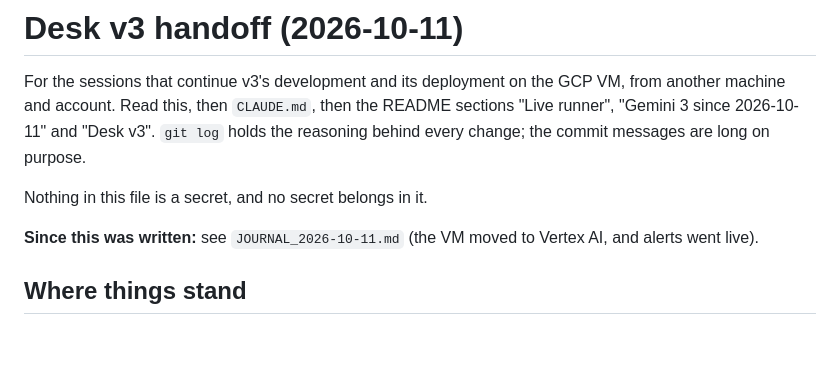
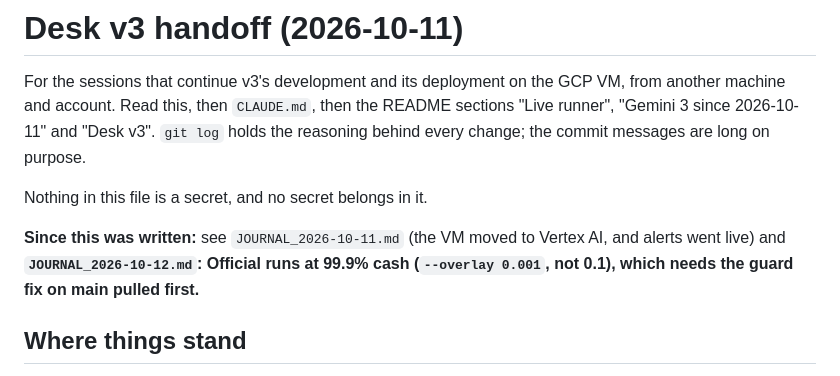
Before and after one commit to MO-ShaanilP-39793/icaif2026, a Markdown page: HANDOFF_v3.md, the part around the change. GitHub-like rendering; blank space fills up the shorter version.

```diff
--- a/HANDOFF_v3.md
+++ b/HANDOFF_v3.md
@@ -8,7 +8,8 @@ behind every change; the commit messages are long on purpose.
 Nothing in this file is a secret, and no secret belongs in it.
 
 **Since this was written:** see `JOURNAL_2026-10-11.md` (the VM moved to Vertex AI, and
-alerts went live).
+alerts went live) and **`JOURNAL_2026-10-12.md`: Official runs at 99.9% cash
+(`--overlay 0.001`, not 0.1), which needs the guard fix on main pulled first.**
 
 ## Where things stand
 
```
Also changed, not shown: JOURNAL_2026-10-12.md (added, +79 -0 lines).
